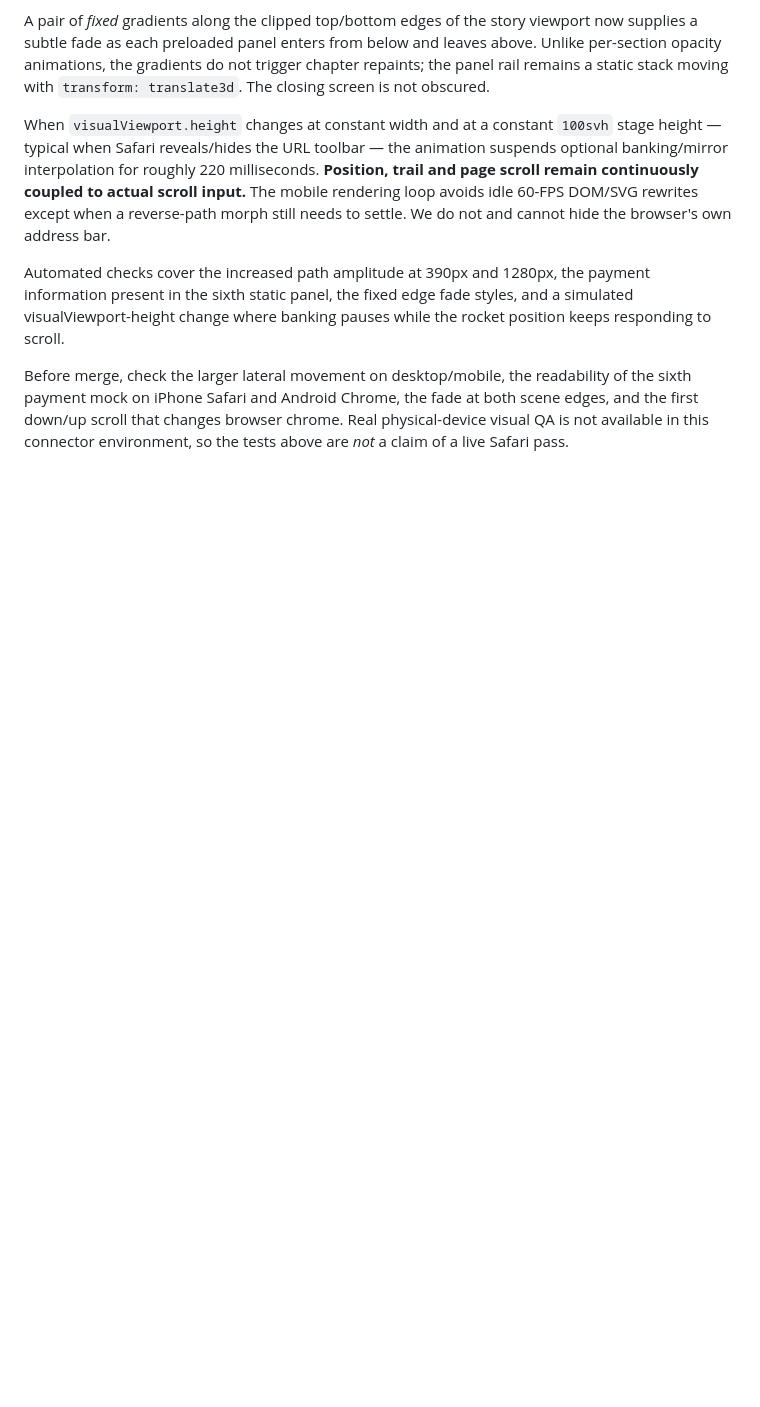
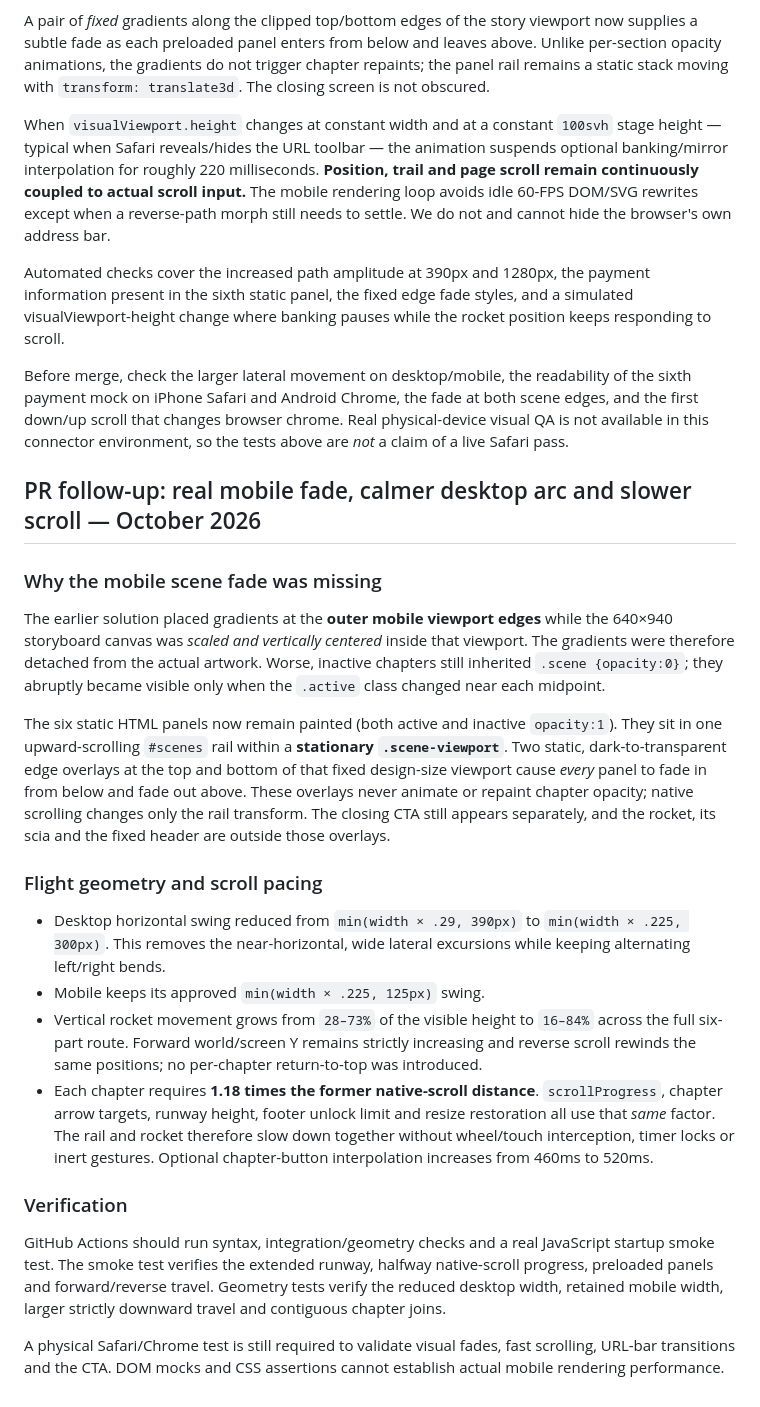
Before and after one commit to doppiaelle/marketing-advertising, a Markdown page: docs/brief2done-showcase.md, the part around the change. GitHub-like rendering; blank space fills up the shorter version.

Commit message:
docs(brief2done): explain actual mobile fade issue, fixed chapter viewport and slower vertical scroll geometry

```diff
--- a/docs/brief2done-showcase.md
+++ b/docs/brief2done-showcase.md
@@ -182,3 +182,51 @@ the fade at both scene edges, and the first down/up scroll that changes
 browser chrome. Real physical-device visual QA is not available in this
 connector environment, so the tests above are *not* a claim of a live Safari
 pass.
+
+## PR follow-up: real mobile fade, calmer desktop arc and slower scroll — October 2026
+
+### Why the mobile scene fade was missing
+
+The earlier solution placed gradients at the **outer mobile viewport edges**
+while the 640×940 storyboard canvas was *scaled and vertically centered* inside
+that viewport. The gradients were therefore detached from the actual artwork.
+Worse, inactive chapters still inherited `.scene {opacity:0}`; they abruptly
+became visible only when the `.active` class changed near each midpoint.
+
+The six static HTML panels now remain painted (both active and inactive
+`opacity:1`). They sit in one upward-scrolling `#scenes` rail within a
+**stationary `.scene-viewport`**. Two static, dark-to-transparent edge overlays
+at the top and bottom of that fixed design-size viewport cause *every* panel
+to fade in from below and fade out above. These overlays never animate or
+repaint chapter opacity; native scrolling changes only the rail transform.
+The closing CTA still appears separately, and the rocket, its scia and the
+fixed header are outside those overlays.
+
+### Flight geometry and scroll pacing
+
+- Desktop horizontal swing reduced from `min(width × .29, 390px)` to
+  `min(width × .225, 300px)`. This removes the near-horizontal, wide
+  lateral excursions while keeping alternating left/right bends.
+- Mobile keeps its approved `min(width × .225, 125px)` swing.
+- Vertical rocket movement grows from `28–73%` of the visible height to
+  `16–84%` across the full six-part route. Forward world/screen Y remains
+  strictly increasing and reverse scroll rewinds the same positions; no
+  per-chapter return-to-top was introduced.
+- Each chapter requires **1.18 times the former native-scroll distance**.
+  `scrollProgress`, chapter arrow targets, runway height, footer unlock
+  limit and resize restoration all use that *same* factor. The rail and rocket
+  therefore slow down together without wheel/touch interception, timer locks
+  or inert gestures. Optional chapter-button interpolation increases from
+  460ms to 520ms.
+
+### Verification
+
+GitHub Actions should run syntax, integration/geometry checks and a real
+JavaScript startup smoke test. The smoke test verifies the extended runway,
+halfway native-scroll progress, preloaded panels and forward/reverse travel.
+Geometry tests verify the reduced desktop width, retained mobile width,
+larger strictly downward travel and contiguous chapter joins.
+
+A physical Safari/Chrome test is still required to validate visual fades,
+fast scrolling, URL-bar transitions and the CTA. DOM mocks and CSS assertions
+cannot establish actual mobile rendering performance.
```
